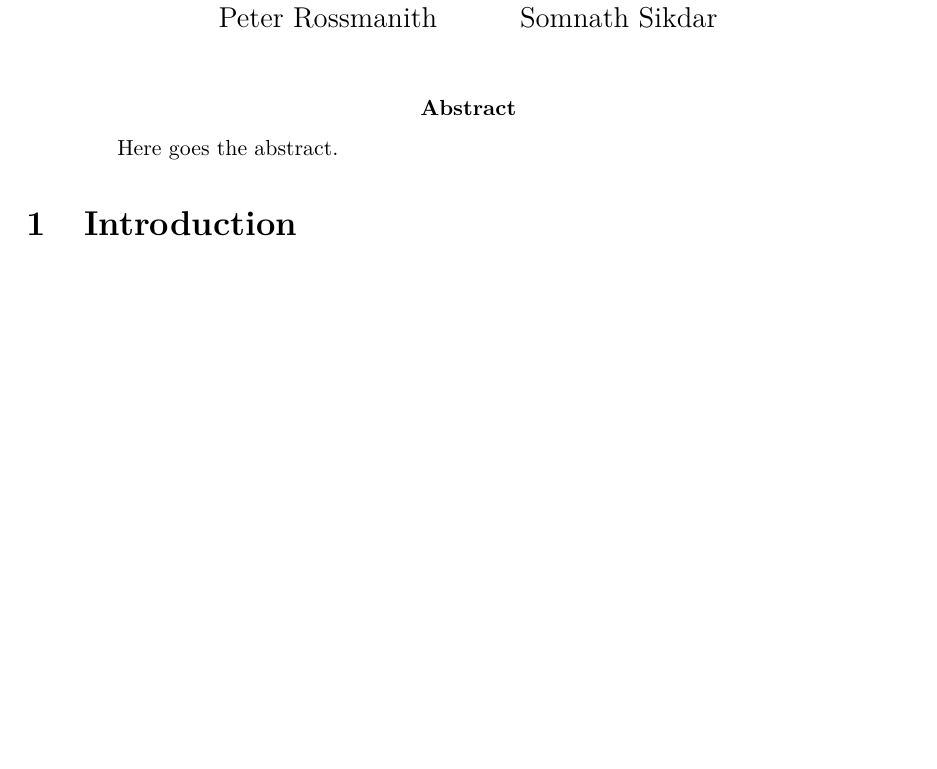
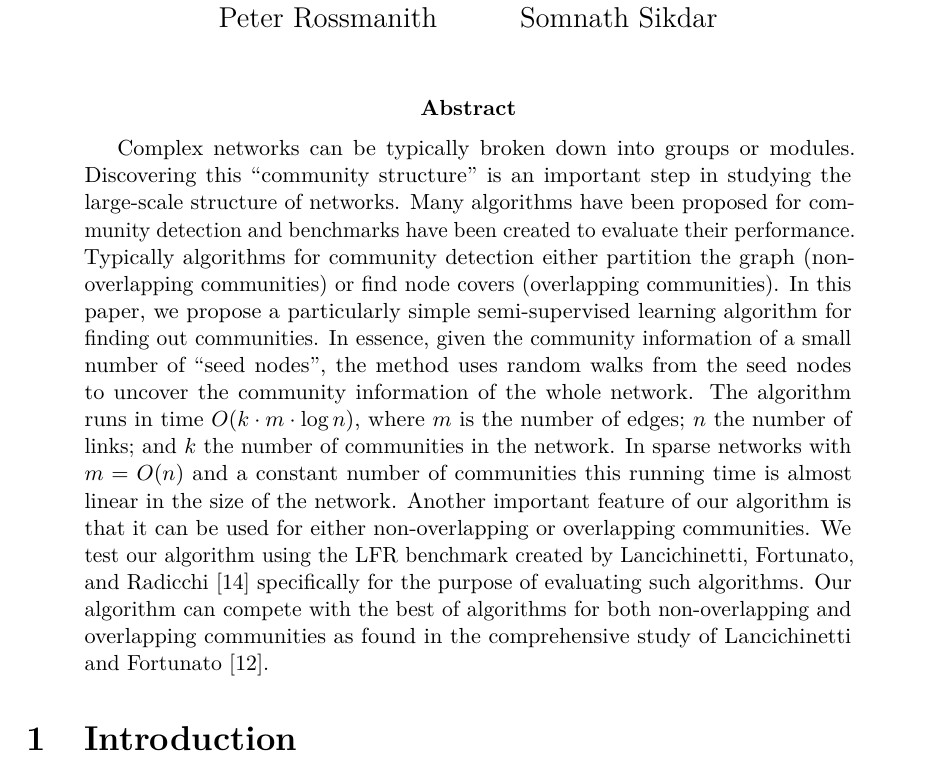
Before and after one commit to asifbanka/CommunityDetection, a LaTeX paper (paper/main.tex, which reads paper/abstract.tex): part of page 1 of 24 before the commit and part of page 1 of 25 after it, cut so that both start at the same text, the shorter picture padded with empty space. Compiled offline with pdfLaTeX.

Commit message:
added an abstract: lacks pizzaz

```diff
--- /dev/null
+++ b/paper/abstract.tex
@@ -0,0 +1,21 @@
+Complex networks can be typically broken down into groups or modules. Discovering
+this ``community structure'' is an important step in studying the large-scale
+structure of networks. Many algorithms have been proposed for community detection
+and benchmarks have been created to evaluate their performance. Typically algorithms
+for community detection either partition the graph (non-overlapping
+communities) or find node covers (overlapping communities). In this paper, we
+propose a particularly simple semi-supervised learning algorithm for finding
+out communities. In essence, given the community information of a small
+number of ``seed nodes'', the method uses random walks from the seed nodes
+to uncover the community information of the whole network. The algorithm runs
+in time $O(k \cdot m \cdot \log n)$, where $m$ is the number of edges; $n$
+the number of links; and $k$ the number of communities in the network.
+In sparse networks with $m = O(n)$ and a constant number of communities this
+running time is almost linear in the size of the network. Another important
+feature of our algorithm is that it can be used for either non-overlapping
+or overlapping communities. We test our algorithm using the LFR benchmark
+created by Lancichinetti, Fortunato, and Radicchi~\cite{LFR08}
+specifically for the purpose of evaluating such algorithms. Our algorithm
+can compete with the best of algorithms for both non-overlapping
+and overlapping communities as found in the comprehensive study of
+Lancichinetti and Fortunato~\cite{LF09}.
--- a/paper/main.tex
+++ b/paper/main.tex
@@ -19,7 +19,7 @@
 \maketitle
 
 \begin{abstract}
-Here goes the abstract.
+\input{abstract}
 \end{abstract}
 
 \section{Introduction}
```
